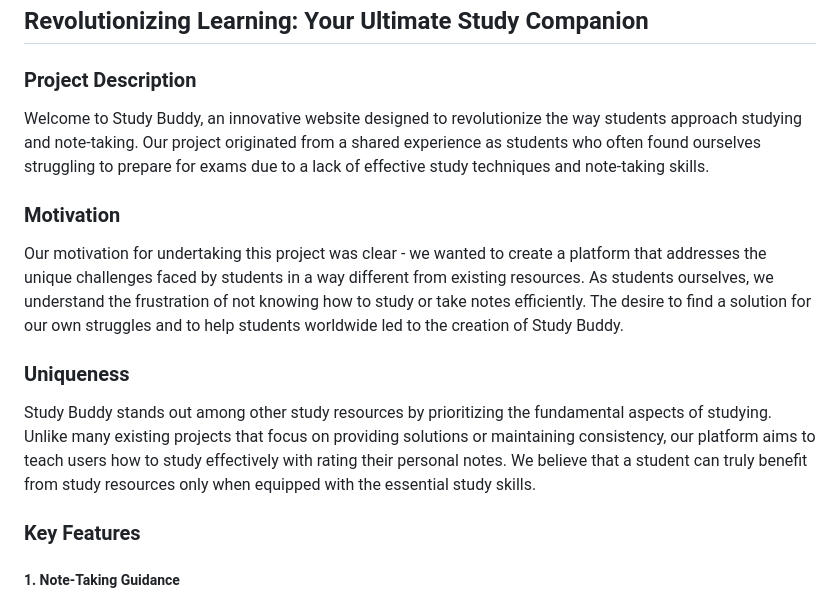
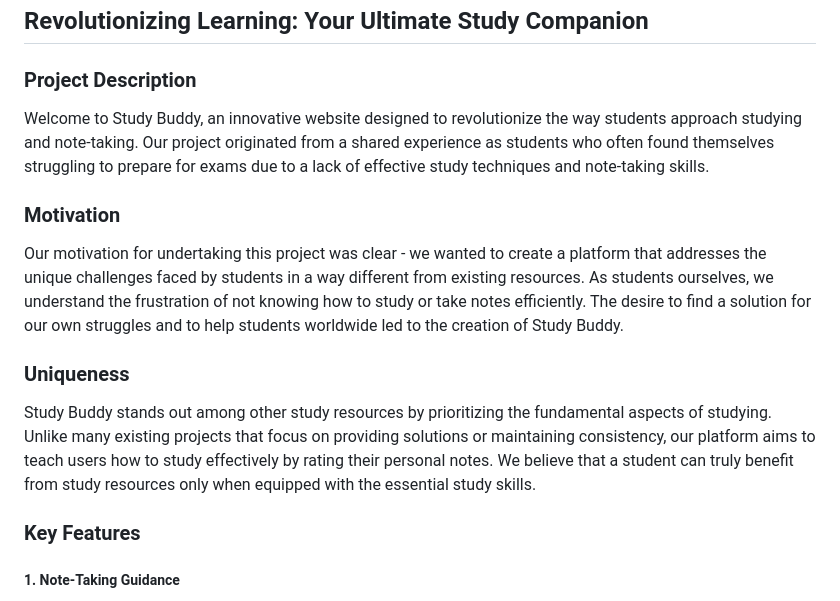
Before and after one commit to valaki233/HackathonDevFest3, a Markdown page: README.md, the part around the change. Drawn GitHub-style.

```diff
--- a/README.md
+++ b/README.md
@@ -1,11 +1,11 @@
 # Study Buddy
 ## Revolutionizing Learning: Your Ultimate Study Companion
 ### Project Description
-Welcome to Study Buddy, an innovative website designed to revolutionize the way students approach studying and note-taking. Our project originated from a shared experience as students who often found ourselves struggling to prepare for exams due to a lack of effective study techniques and note-taking skills.
+Welcome to Study Buddy, an innovative website designed to revolutionize the way students approach studying and note-taking. Our project originated from a shared experience as students who often found themselves struggling to prepare for exams due to a lack of effective study techniques and note-taking skills.
 ### Motivation
 Our motivation for undertaking this project was clear - we wanted to create a platform that addresses the unique challenges faced by students in a way different from existing resources. As students ourselves, we understand the frustration of not knowing how to study or take notes efficiently. The desire to find a solution for our own struggles and to help students worldwide led to the creation of Study Buddy.
 ### Uniqueness
-Study Buddy stands out among other study resources by prioritizing the fundamental aspects of studying. Unlike many existing projects that focus on providing solutions or maintaining consistency, our platform aims to teach users how to study effectively with rating their personal notes. We believe that a student can truly benefit from study resources only when equipped with the essential study skills.
+Study Buddy stands out among other study resources by prioritizing the fundamental aspects of studying. Unlike many existing projects that focus on providing solutions or maintaining consistency, our platform aims to teach users how to study effectively by rating their personal notes. We believe that a student can truly benefit from study resources only when equipped with the essential study skills.
 ### Key Features
 ##### 1.    Note-Taking Guidance
 •	Learn effective note-taking techniques through interactive lessons.
```
